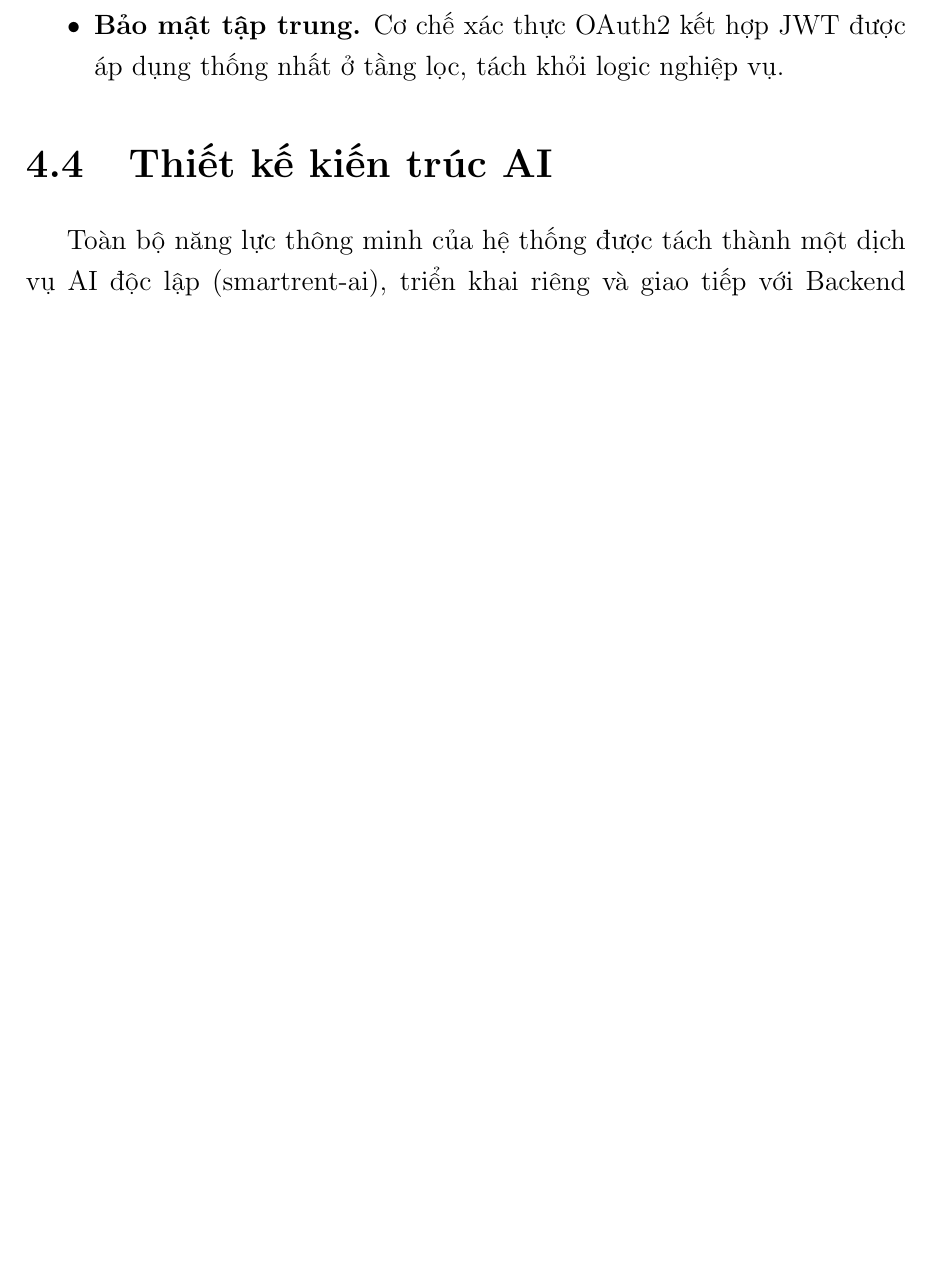
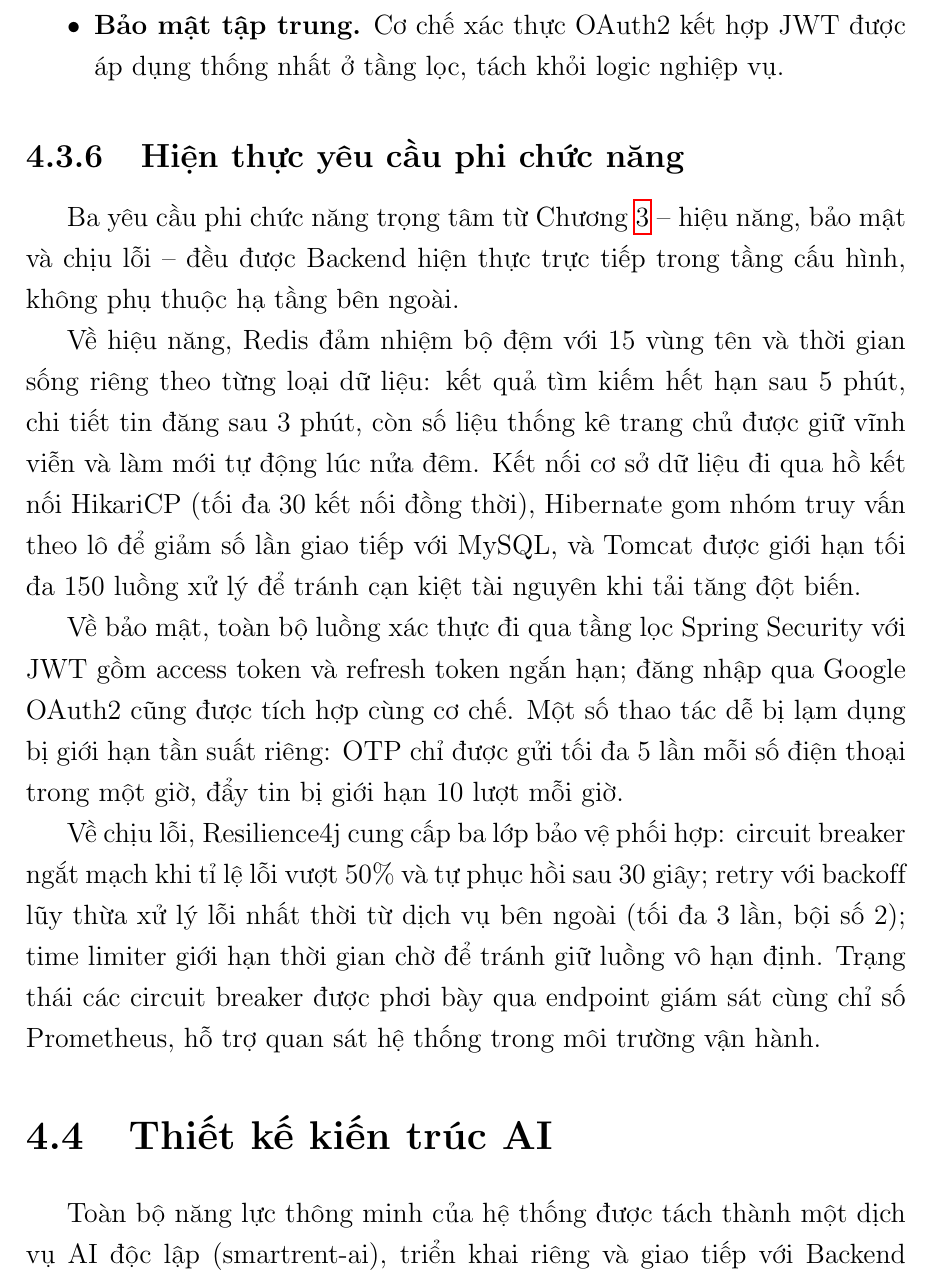
Before and after one commit to huynhtranty/smartrent-report, a LaTeX thesis (final/main.tex, which reads final/Chapter4/chapter4.tex): part of page 87 of 167 before the commit and part of page 87 of 168 after it, cut so that both start at the same text, the shorter picture padded with empty space. Compiled offline with pdfLaTeX.

Commit message:
docs(ch4): thêm subsection hiện thực yêu cầu phi chức năng ở backend
Co-Authored-By: Claude Sonnet 4.6 <noreply@anthropic.com>

```diff
--- a/final/Chapter4/chapter4.tex
+++ b/final/Chapter4/chapter4.tex
@@ -242,6 +242,16 @@ Mô hình Modular Monolith mang lại một số ưu điểm cho Backend của h
 \item \textbf{Chịu lỗi và hiệu năng.} Bộ đệm Redis giảm tải truy vấn cơ sở dữ liệu, còn Resilience4j (circuit breaker và retry) cô lập sự cố từ các dịch vụ bên ngoài, giữ hệ thống ổn định.
 \item \textbf{Bảo mật tập trung.} Cơ chế xác thực OAuth2 kết hợp JWT được áp dụng thống nhất ở tầng lọc, tách khỏi logic nghiệp vụ.
 \end{itemize}
+
+\subsection{Hiện thực yêu cầu phi chức năng}
+
+Ba yêu cầu phi chức năng trọng tâm từ Chương~\ref{Chapter3} -- hiệu năng, bảo mật và chịu lỗi -- đều được Backend hiện thực trực tiếp trong tầng cấu hình, không phụ thuộc hạ tầng bên ngoài.
+
+Về hiệu năng, Redis đảm nhiệm bộ đệm với 15 vùng tên và thời gian sống riêng theo từng loại dữ liệu: kết quả tìm kiếm hết hạn sau 5 phút, chi tiết tin đăng sau 3 phút, còn số liệu thống kê trang chủ được giữ vĩnh viễn và làm mới tự động lúc nửa đêm. Kết nối cơ sở dữ liệu đi qua hồ kết nối HikariCP (tối đa 30 kết nối đồng thời), Hibernate gom nhóm truy vấn theo lô để giảm số lần giao tiếp với MySQL, và Tomcat được giới hạn tối đa 150 luồng xử lý để tránh cạn kiệt tài nguyên khi tải tăng đột biến.
+
+Về bảo mật, toàn bộ luồng xác thực đi qua tầng lọc Spring Security với JWT gồm access token và refresh token ngắn hạn; đăng nhập qua Google OAuth2 cũng được tích hợp cùng cơ chế. Một số thao tác dễ bị lạm dụng bị giới hạn tần suất riêng: OTP chỉ được gửi tối đa 5 lần mỗi số điện thoại trong một giờ, đẩy tin bị giới hạn 10 lượt mỗi giờ.
+
+Về chịu lỗi, Resilience4j cung cấp ba lớp bảo vệ phối hợp: circuit breaker ngắt mạch khi tỉ lệ lỗi vượt 50\% và tự phục hồi sau 30 giây; retry với backoff lũy thừa xử lý lỗi nhất thời từ dịch vụ bên ngoài (tối đa 3 lần, bội số 2); time limiter giới hạn thời gian chờ để tránh giữ luồng vô hạn định. Trạng thái các circuit breaker được phơi bày qua endpoint giám sát cùng chỉ số Prometheus, hỗ trợ quan sát hệ thống trong môi trường vận hành.
 
 \section{Thiết kế kiến trúc AI}
 
```
